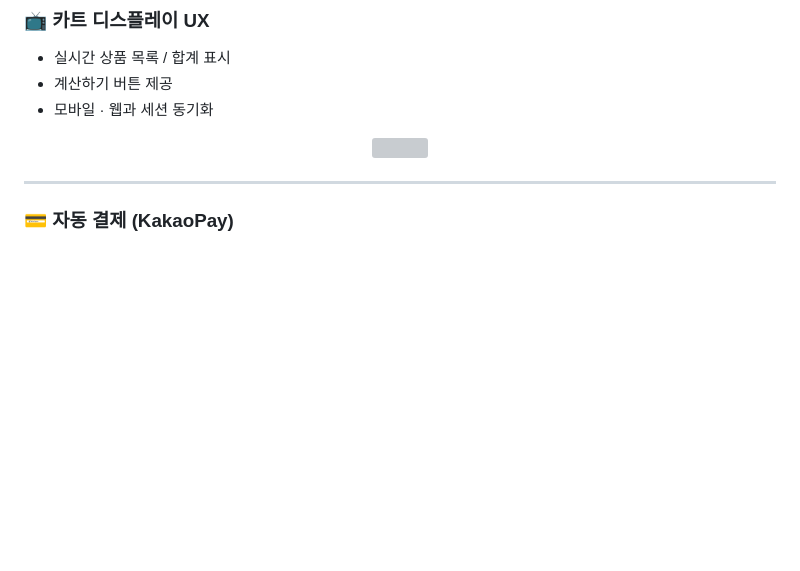
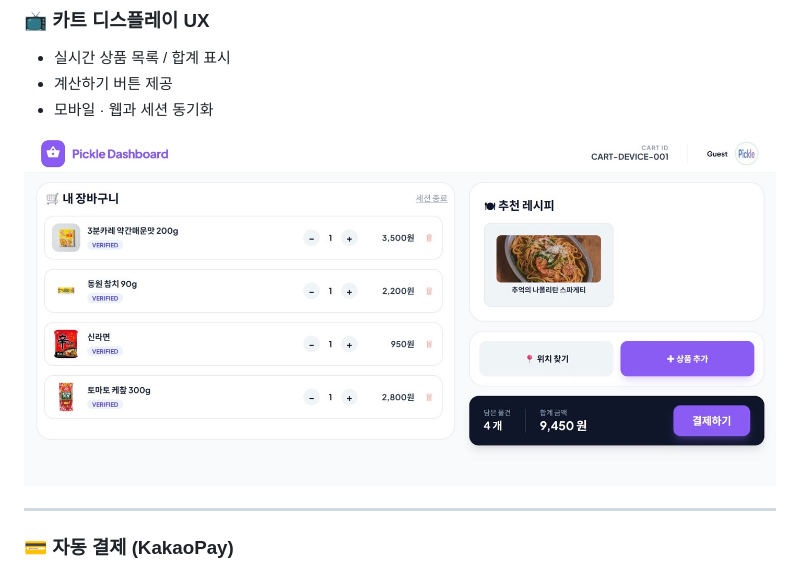
Before and after one commit to AI-smart-cart-PICKLE/AI-smart-cart-PICKLE, a Markdown page: README.md, the part around the change. GitHub-like rendering; blank space fills up the shorter version; grey boxes are pictures that could not be loaded.

Commit message:
docs: update README.md

```diff
--- a/README.md
+++ b/README.md
@@ -62,7 +62,7 @@
 - 모바일 · 웹과 세션 동기화
 
 <p align="center">
-  <img src="assets/cart_display.png" width="900"/>
+  <img src="assets/cart_display.jpg" width="900"/>
 </p>
 
 ---
```
